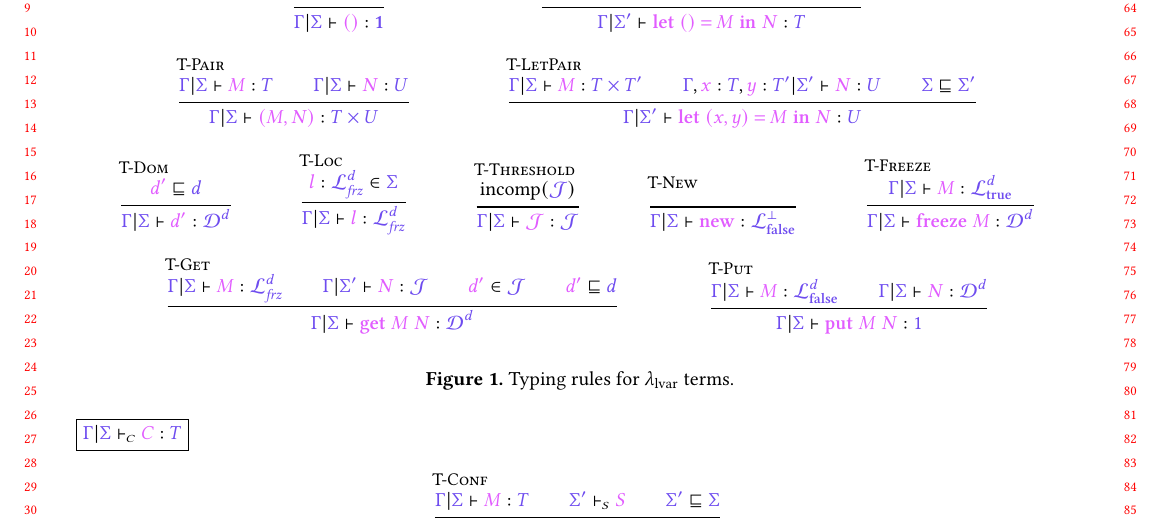
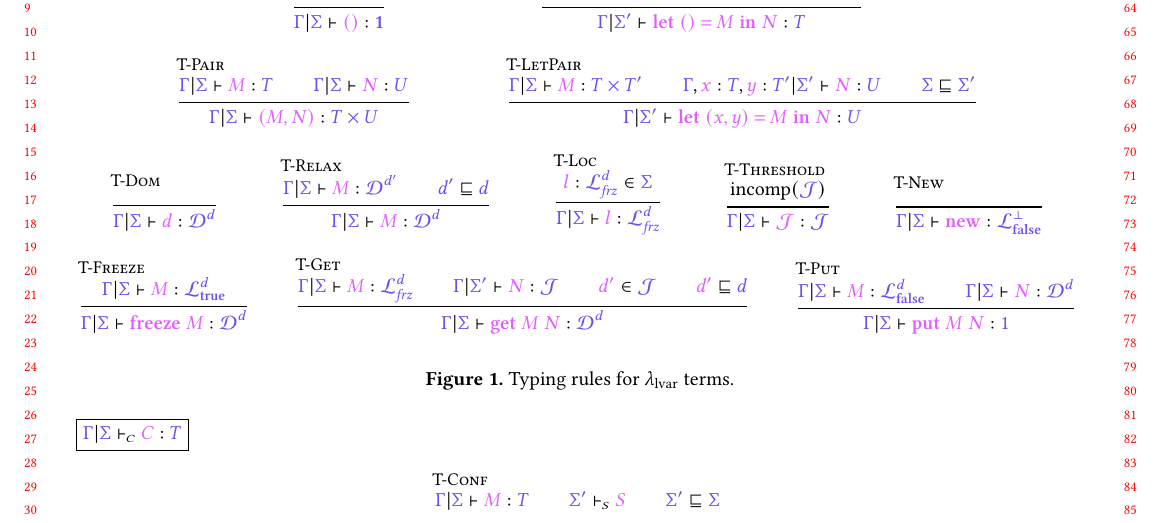
Before and after one commit to cyberglot/typed-lvar, a LaTeX document (doc/typed-lvar.tex, which reads doc/fig/typing.tex): part of page 2 of 2, cut so that both start at the same text. Compiled offline with pdfLaTeX.

Commit message:
Add general relaxation.

```diff
--- a/doc/fig/typing.tex
+++ b/doc/fig/typing.tex
@@ -42,8 +42,13 @@
     }{\seq{\ty{\Gamma}}{\ty{\Sigma'}}{\letpair{x}{y}{M}{N}}{U}}
     \\
     \inferrule*[lab=T-Dom]{
-      \tm{d'}\sqsubseteq\ty{d}
-    }{\seq{\ty{\Gamma}}{\ty{\Sigma}}{d'}{\tyD{d}}}
+    }{\seq{\ty{\Gamma}}{\ty{\Sigma}}{d}{\tyD{d}}}
+
+    \inferrule*[lab=T-Relax]{
+      \seq{\ty{\Gamma}}{\ty{\Sigma}}{M}{\tyD{d'}}
+      \\
+      \ty{d'}\sqsubseteq\ty{d}
+    }{\seq{\ty{\Gamma}}{\ty{\Sigma}}{M}{\tyD{d}}}
 
     \inferrule*[lab=T-Loc]{
       \tmty{l}{\tyL{\frz}{d}} \in \ty{\Sigma}
```
